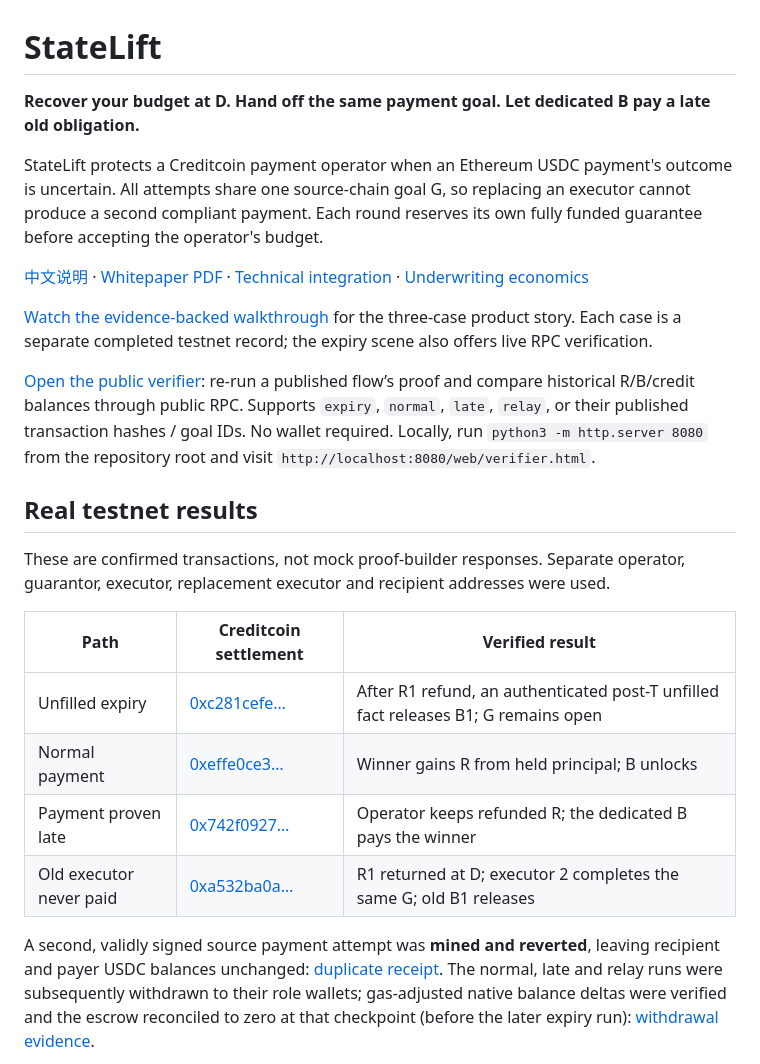
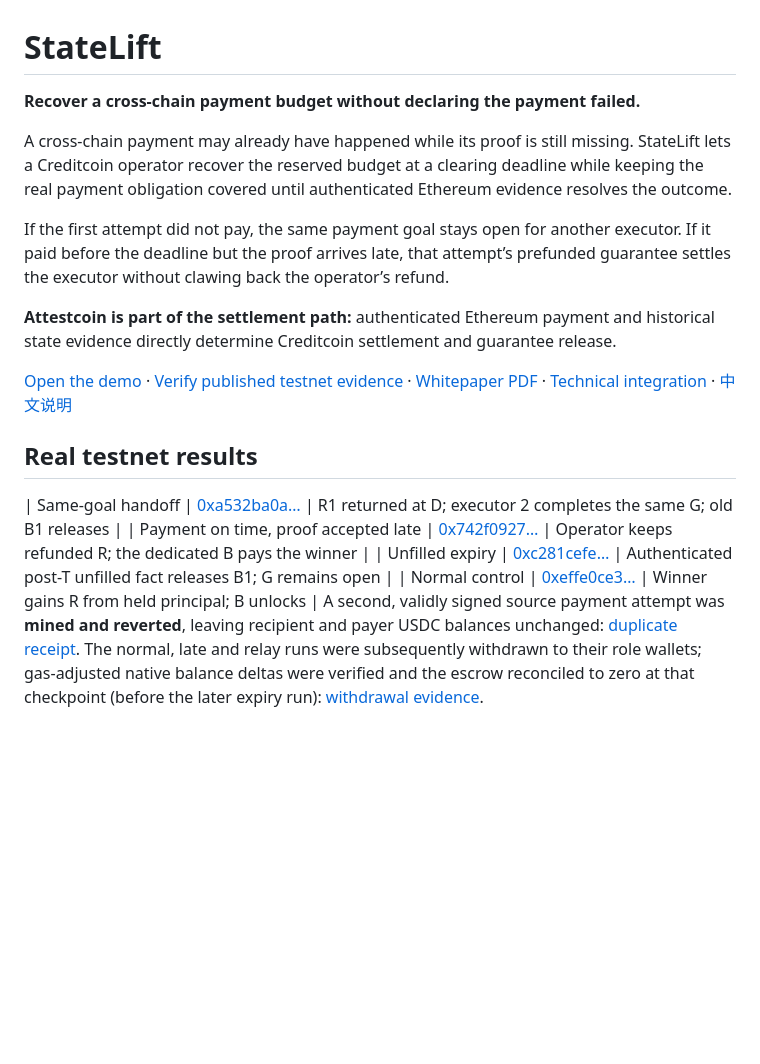
Before and after one commit to miemiemi2/statelift-ctc, a Markdown page: README.md, the part around the change. GitHub-like rendering; blank space fills up the shorter version.

Commit message:
Lead README with the core payment recovery story

```diff
--- a/README.md
+++ b/README.md
@@ -1,26 +1,22 @@
 # StateLift
 
-**Recover your budget at D. Hand off the same payment goal. Let dedicated B pay a late old obligation.**
+**Recover a cross-chain payment budget without declaring the payment failed.**
 
-StateLift protects a Creditcoin payment operator when an Ethereum USDC payment's outcome is uncertain. All attempts share one source-chain goal G, so replacing an executor cannot produce a second compliant payment. Each round reserves its own fully funded guarantee before accepting the operator's budget.
+A cross-chain payment may already have happened while its proof is still missing. StateLift lets a Creditcoin operator recover the reserved budget at a clearing deadline while keeping the real payment obligation covered until authenticated Ethereum evidence resolves the outcome.
 
-[中文说明](README.zh-CN.md) · [Whitepaper PDF](submission/StateLift-whitepaper.pdf) · [Technical integration](docs/TESTNET-INTEGRATION.md) · [Underwriting economics](research/underwriting-model.md)
+If the first attempt did not pay, the same payment goal stays open for another executor. If it paid before the deadline but the proof arrives late, that attempt’s prefunded guarantee settles the executor without clawing back the operator’s refund.
 
-[Watch the evidence-backed walkthrough](https://miemiemi2.github.io/statelift-ctc/web/demo.html) for the three-case product story. Each case is a separate completed testnet record; the expiry scene also offers live RPC verification.
+**Attestcoin is part of the settlement path:** authenticated Ethereum payment and historical state evidence directly determine Creditcoin settlement and guarantee release.
 
-[Open the public verifier](https://miemiemi2.github.io/statelift-ctc/web/verifier.html): re-run a published flow’s proof and compare historical R/B/credit balances through public RPC. Supports `expiry`, `normal`, `late`, `relay`, or their published transaction hashes / goal IDs. No wallet required. Locally, run `python3 -m http.server 8080` from the repository root and visit `http://localhost:8080/web/verifier.html`.
+[Open the demo](https://miemiemi2.github.io/statelift-ctc/web/demo.html) · [Verify published testnet evidence](https://miemiemi2.github.io/statelift-ctc/web/verifier.html) · [Whitepaper PDF](submission/StateLift-whitepaper.pdf) · [Technical integration](docs/TESTNET-INTEGRATION.md) · [中文说明](README.zh-CN.md)
+
 
 ## Real testnet results
 
-These are confirmed transactions, not mock proof-builder responses. Separate operator, guarantor, executor, replacement executor and recipient addresses were used.
-
-| Path | Creditcoin settlement | Verified result |
-|---|---|---|
-| Unfilled expiry | [0xc281cefe…](https://creditcoin-testnet.blockscout.com/tx/0xc281cefe2f518f1bf2c64f594213f4502a698d260646629a8a9f54d881ed6ab6) | After R1 refund, an authenticated post-T unfilled fact releases B1; G remains open |
-| Normal payment | [0xeffe0ce3…](https://creditcoin-testnet.blockscout.com/tx/0xeffe0ce362de7e976221343f31d217ac5dcd22fcc7227f18c470e694108977b9) | Winner gains R from held principal; B unlocks |
-| Payment proven late | [0x742f0927…](https://creditcoin-testnet.blockscout.com/tx/0x742f0927d6e602582725cc4d4218a80cb87a8f9f3aeee710548d6a2760d1ba20) | Operator keeps refunded R; the dedicated B pays the winner |
-| Old executor never paid | [0xa532ba0a…](https://creditcoin-testnet.blockscout.com/tx/0xa532ba0a5db0d375178a71286715e332787fb2935591a07d69705a38149a35af) | R1 returned at D; executor 2 completes the same G; old B1 releases |
-
+| Same-goal handoff | [0xa532ba0a…](https://creditcoin-testnet.blockscout.com/tx/0xa532ba0a5db0d375178a71286715e332787fb2935591a07d69705a38149a35af) | R1 returned at D; executor 2 completes the same G; old B1 releases |
+| Payment on time, proof accepted late | [0x742f0927…](https://creditcoin-testnet.blockscout.com/tx/0x742f0927d6e602582725cc4d4218a80cb87a8f9f3aeee710548d6a2760d1ba20) | Operator keeps refunded R; the dedicated B pays the winner |
+| Unfilled expiry | [0xc281cefe…](https://creditcoin-testnet.blockscout.com/tx/0xc281cefe2f518f1bf2c64f594213f4502a698d260646629a8a9f54d881ed6ab6) | Authenticated post-T unfilled fact releases B1; G remains open |
+| Normal control | [0xeffe0ce3…](https://creditcoin-testnet.blockscout.com/tx/0xeffe0ce362de7e976221343f31d217ac5dcd22fcc7227f18c470e694108977b9) | Winner gains R from held principal; B unlocks |
 A second, validly signed source payment attempt was **mined and reverted**, leaving recipient and payer USDC balances unchanged: [duplicate receipt](evidence/testnet/duplicate-payment.json). The normal, late and relay runs were subsequently withdrawn to their role wallets; gas-adjusted native balance deltas were verified and the escrow reconciled to zero at that checkpoint (before the later expiry run): [withdrawal evidence](evidence/testnet/withdrawals.json).
 
 The [independent audit](evidence/testnet/audit.json) re-queries historical CTC state before and after each settlement. It verifies winner credit deltas, R/B bucket changes, deadline refund deltas, source winning rounds and deployed runtime code hashes.
```
